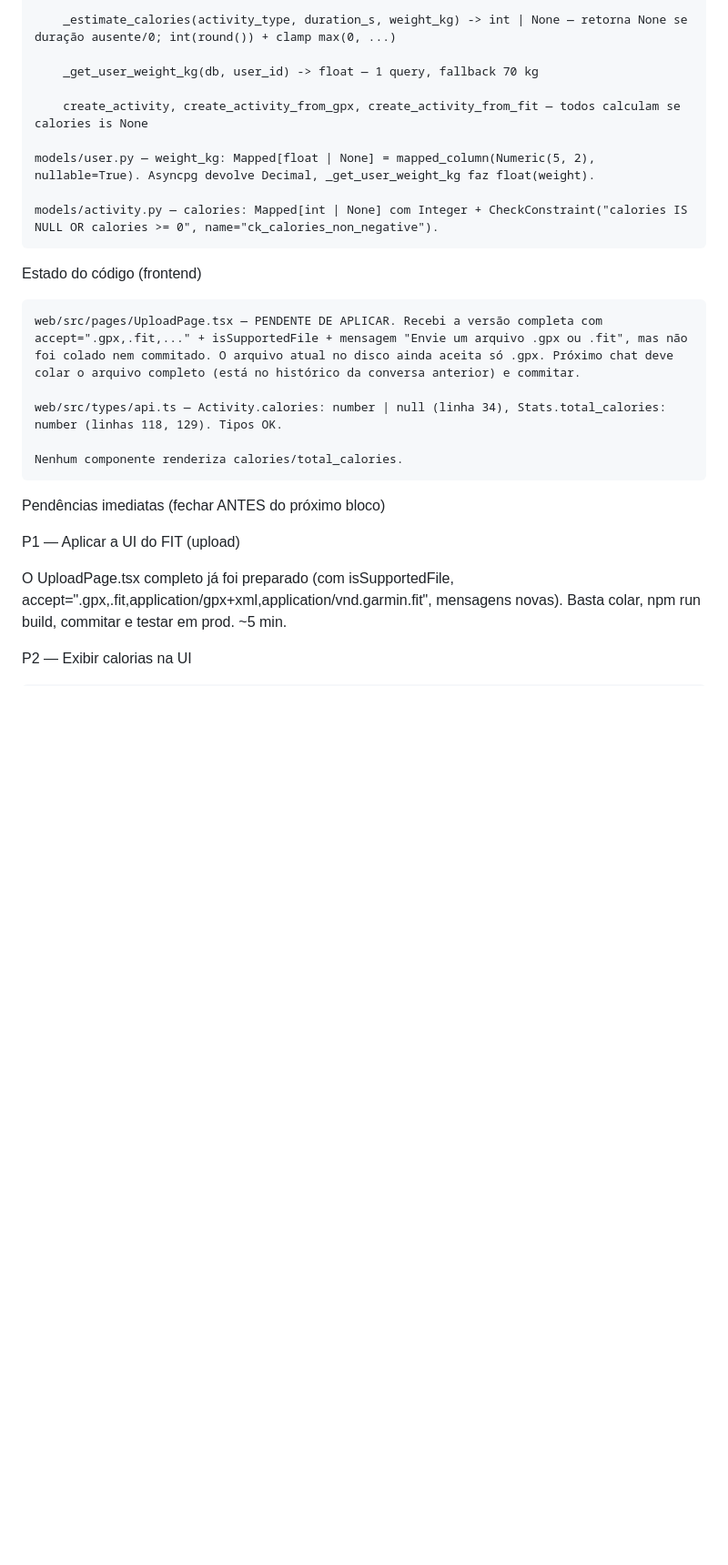
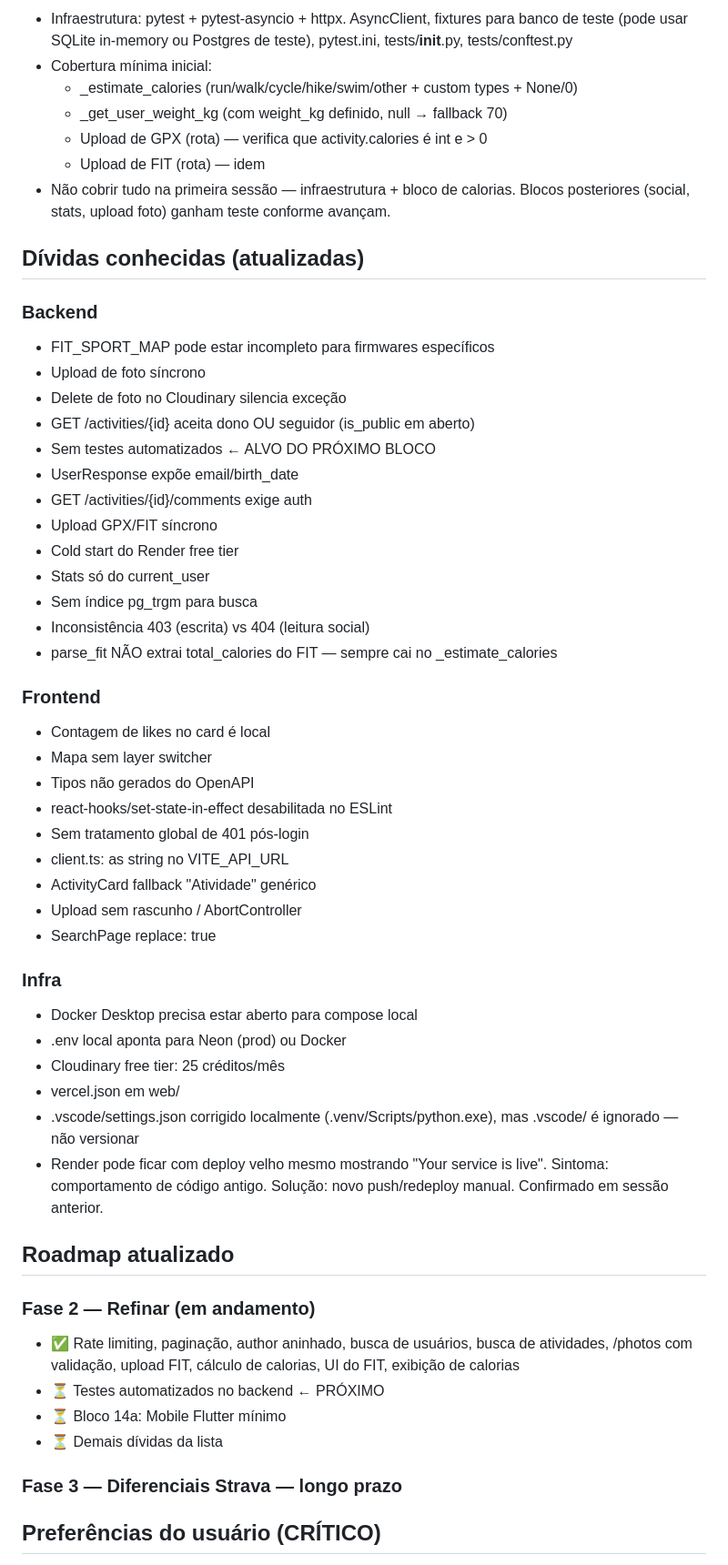
Before and after one commit to mmnc12/rumo, a Markdown page: docs/HANDOFF.md, the part around one of its changes. Shown at 91% size. GitHub-like rendering; blank space fills up the shorter version.

```diff
--- a/docs/HANDOFF.md
+++ b/docs/HANDOFF.md
@@ -48,27 +83,69 @@ Estado do código (backend)
 
-        _estimate_calories(activity_type, duration_s, weight_kg) -> int | None — retorna None se duração ausente/0; int(round()) + clamp max(0, ...)
+- Infraestrutura: pytest + pytest-asyncio + httpx. AsyncClient,
+  fixtures para banco de teste (pode usar SQLite in-memory ou Postgres de teste),
+  pytest.ini, tests/__init__.py, tests/conftest.py
+- Cobertura mínima inicial:
+  - _estimate_calories (run/walk/cycle/hike/swim/other + custom types + None/0)
+  - _get_user_weight_kg (com weight_kg definido, null → fallback 70)
+  - Upload de GPX (rota) — verifica que activity.calories é int e > 0
+  - Upload de FIT (rota) — idem
+- Não cobrir tudo na primeira sessão — infraestrutura + bloco de calorias.
+  Blocos posteriores (social, stats, upload foto) ganham teste conforme avançam.
 
-        _get_user_weight_kg(db, user_id) -> float — 1 query, fallback 70 kg
+## Dívidas conhecidas (atualizadas)
 
-        create_activity, create_activity_from_gpx, create_activity_from_fit — todos calculam se calories is None
+### Backend
 
-    models/user.py — weight_kg: Mapped[float | None] = mapped_column(Numeric(5, 2), nullable=True). Asyncpg devolve Decimal, _get_user_weight_kg faz float(weight).
+- FIT_SPORT_MAP pode estar incompleto para firmwares específicos
+- Upload de foto síncrono
+- Delete de foto no Cloudinary silencia exceção
+- GET /activities/{id} aceita dono OU seguidor (is_public em aberto)
+- Sem testes automatizados ← ALVO DO PRÓXIMO BLOCO
+- UserResponse expõe email/birth_date
+- GET /activities/{id}/comments exige auth
+- Upload GPX/FIT síncrono
+- Cold start do Render free tier
+- Stats só do current_user
+- Sem índice pg_trgm para busca
+- Inconsistência 403 (escrita) vs 404 (leitura social)
+- parse_fit NÃO extrai total_calories do FIT — sempre cai no _estimate_calories
 
-    models/activity.py — calories: Mapped[int | None] com Integer + CheckConstraint("calories IS NULL OR calories >= 0", name="ck_calories_non_negative").
+### Frontend
 
-Estado do código (frontend)
+- Contagem de likes no card é local
+- Mapa sem layer switcher
+- Tipos não gerados do OpenAPI
+- react-hooks/set-state-in-effect desabilitada no ESLint
+- Sem tratamento global de 401 pós-login
+- client.ts: as string no VITE_API_URL
+- ActivityCard fallback "Atividade" genérico
+- Upload sem rascunho / AbortController
+- SearchPage replace: true
 
-    web/src/pages/UploadPage.tsx — PENDENTE DE APLICAR. Recebi a versão completa com accept=".gpx,.fit,..." + isSupportedFile + mensagem "Envie um arquivo .gpx ou .fit", mas não foi colado nem commitado. O arquivo atual no disco ainda aceita só .gpx. Próximo chat deve colar o arquivo completo (está no histórico da conversa anterior) e commitar.
+### Infra
 
-    web/src/types/api.ts — Activity.calories: number | null (linha 34), Stats.total_calories: number (linhas 118, 129). Tipos OK.
+- Docker Desktop precisa estar aberto para compose local
+- .env local aponta para Neon (prod) ou Docker
+- Cloudinary free tier: 25 créditos/mês
+- vercel.json em web/
+- .vscode/settings.json corrigido localmente (.venv/Scripts/python.exe),
+  mas .vscode/ é ignorado — não versionar
+- Render pode ficar com deploy velho mesmo mostrando "Your service is live".
+  Sintoma: comportamento de código antigo. Solução: novo push/redeploy manual.
+  Confirmado em sessão anterior.
 
-    Nenhum componente renderiza calories/total_calories.
+## Roadmap atualizado
 
-Pendências imediatas (fechar ANTES do próximo bloco)
+### Fase 2 — Refinar (em andamento)
 
-P1 — Aplicar a UI do FIT (upload)
+- ✅ Rate limiting, paginação, author aninhado, busca de usuários,
+     busca de atividades, /photos com validação, upload FIT,
+     cálculo de calorias, UI do FIT, exibição de calorias
+- ⏳ Testes automatizados no backend ← PRÓXIMO
+- ⏳ Bloco 14a: Mobile Flutter mínimo
+- ⏳ Demais dívidas da lista
 
-O UploadPage.tsx completo já foi preparado (com isSupportedFile, accept=".gpx,.fit,application/gpx+xml,application/vnd.garmin.fit", mensagens novas). Basta colar, npm run build, commitar e testar em prod. ~5 min.
+### Fase 3 — Diferenciais Strava — longo prazo
 
-P2 — Exibir calorias na UI
+## Preferências do usuário (CRÍTICO)
 
```
Also changed, not shown: other parts of docs/HANDOFF.md (+197 -333 lines).
